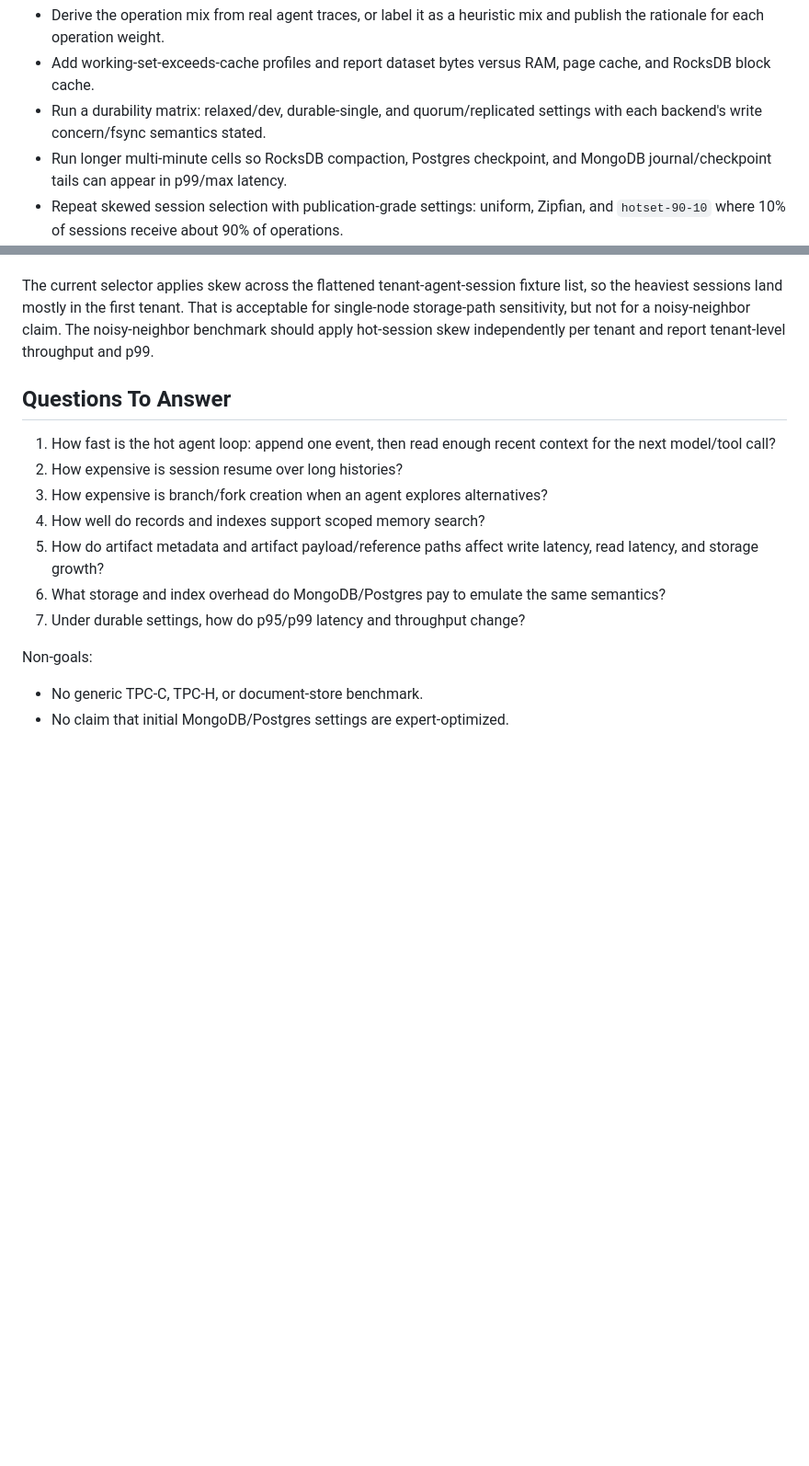
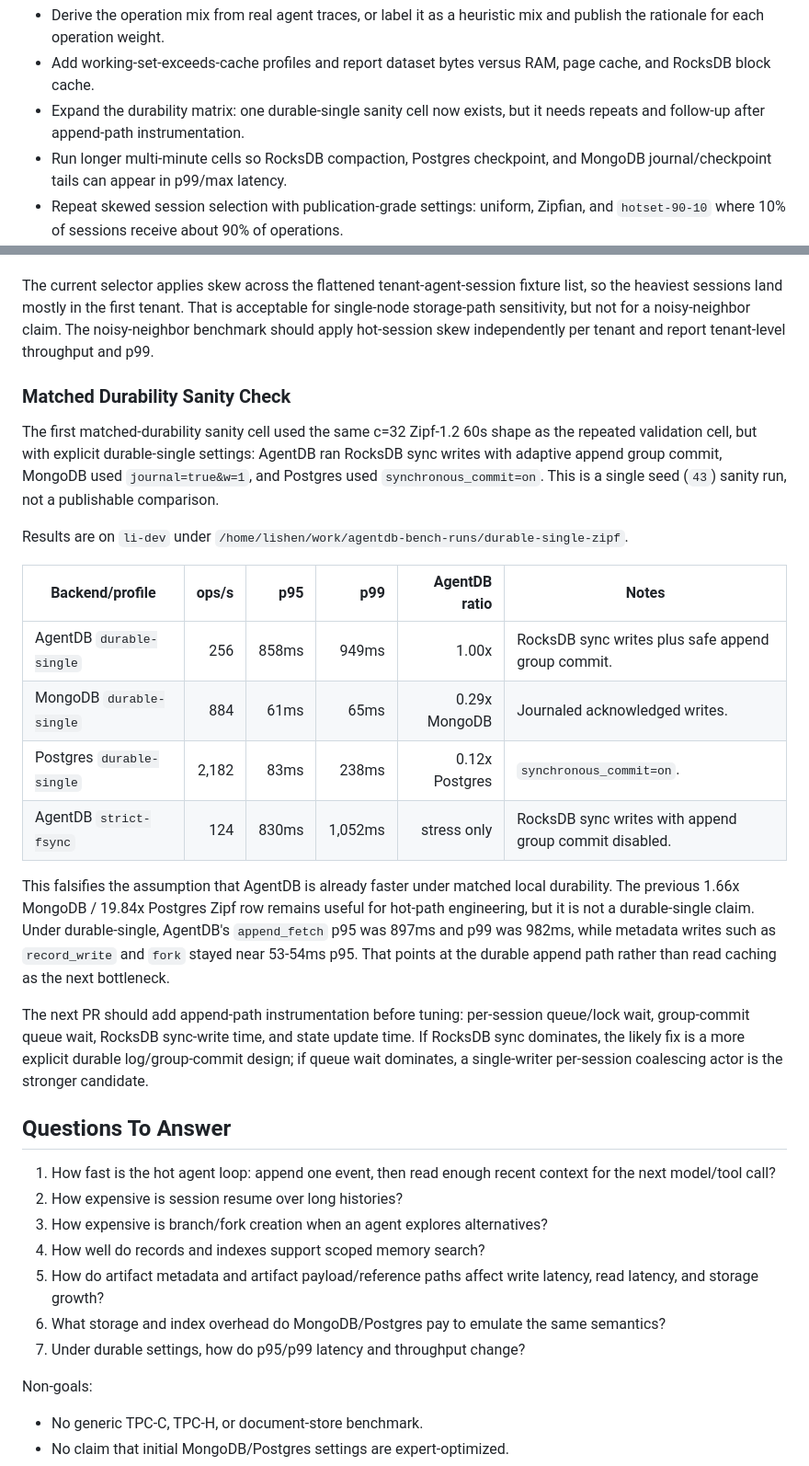
Before and after one commit to shenli/agentdb, a Markdown page: docs/operations/AGENTDB_BENCH.md, 2 parts joined by grey strips. Shown at 92% size. Rendered like a GitHub page; blank space fills up the shorter version.

```diff
--- a/docs/operations/AGENTDB_BENCH.md
+++ b/docs/operations/AGENTDB_BENCH.md
@@ -28,8 +28,8 @@ Before publishing external ratios, close these benchmark gaps:
   mix and publish the rationale for each operation weight.
 - Add working-set-exceeds-cache profiles and report dataset bytes versus RAM,
   page cache, and RocksDB block cache.
-- Run a durability matrix: relaxed/dev, durable-single, and quorum/replicated
-  settings with each backend's write concern/fsync semantics stated.
+- Expand the durability matrix: one durable-single sanity cell now exists, but
+  it needs repeats and follow-up after append-path instrumentation.
 - Run longer multi-minute cells so RocksDB compaction, Postgres checkpoint, and
   MongoDB journal/checkpoint tails can appear in p99/max latency.
 - Repeat skewed session selection with publication-grade settings: uniform,
@@ -168,6 +168,38 @@ acceptable for single-node storage-path sensitivity, but not for a noisy-neighbo
 claim. The noisy-neighbor benchmark should apply hot-session skew independently
 per tenant and report tenant-level throughput and p99.
 
+### Matched Durability Sanity Check
+
+The first matched-durability sanity cell used the same c=32 Zipf-1.2 60s shape
+as the repeated validation cell, but with explicit durable-single settings:
+AgentDB ran RocksDB sync writes with adaptive append group commit, MongoDB used
+`journal=true&w=1`, and Postgres used `synchronous_commit=on`. This is a single
+seed (`43`) sanity run, not a publishable comparison.
+
+Results are on `li-dev` under
+`/home/lishen/work/agentdb-bench-runs/durable-single-zipf`.
+
+| Backend/profile | ops/s | p95 | p99 | AgentDB ratio | Notes |
+|---|---:|---:|---:|---:|---|
+| AgentDB `durable-single` | 256 | 858ms | 949ms | 1.00x | RocksDB sync writes plus safe append group commit. |
+| MongoDB `durable-single` | 884 | 61ms | 65ms | 0.29x MongoDB | Journaled acknowledged writes. |
+| Postgres `durable-single` | 2,182 | 83ms | 238ms | 0.12x Postgres | `synchronous_commit=on`. |
+| AgentDB `strict-fsync` | 124 | 830ms | 1,052ms | stress only | RocksDB sync writes with append group commit disabled. |
+
+This falsifies the assumption that AgentDB is already faster under matched
+local durability. The previous 1.66x MongoDB / 19.84x Postgres Zipf row remains
+useful for hot-path engineering, but it is not a durable-single claim. Under
+durable-single, AgentDB's `append_fetch` p95 was 897ms and p99 was 982ms, while
+metadata writes such as `record_write` and `fork` stayed near 53-54ms p95. That
+points at the durable append path rather than read caching as the next
+bottleneck.
+
+The next PR should add append-path instrumentation before tuning: per-session
+queue/lock wait, group-commit queue wait, RocksDB sync-write time, and state
+update time. If RocksDB sync dominates, the likely fix is a more explicit
+durable log/group-commit design; if queue wait dominates, a single-writer
+per-session coalescing actor is the stronger candidate.
+
 ## Questions To Answer
 
 1. How fast is the hot agent loop: append one event, then read enough recent
```
Also changed, not shown: other parts of docs/operations/AGENTDB_BENCH.md (+2 -1 lines), tools/agentdb-bench/README.md (+24 -6 lines).
